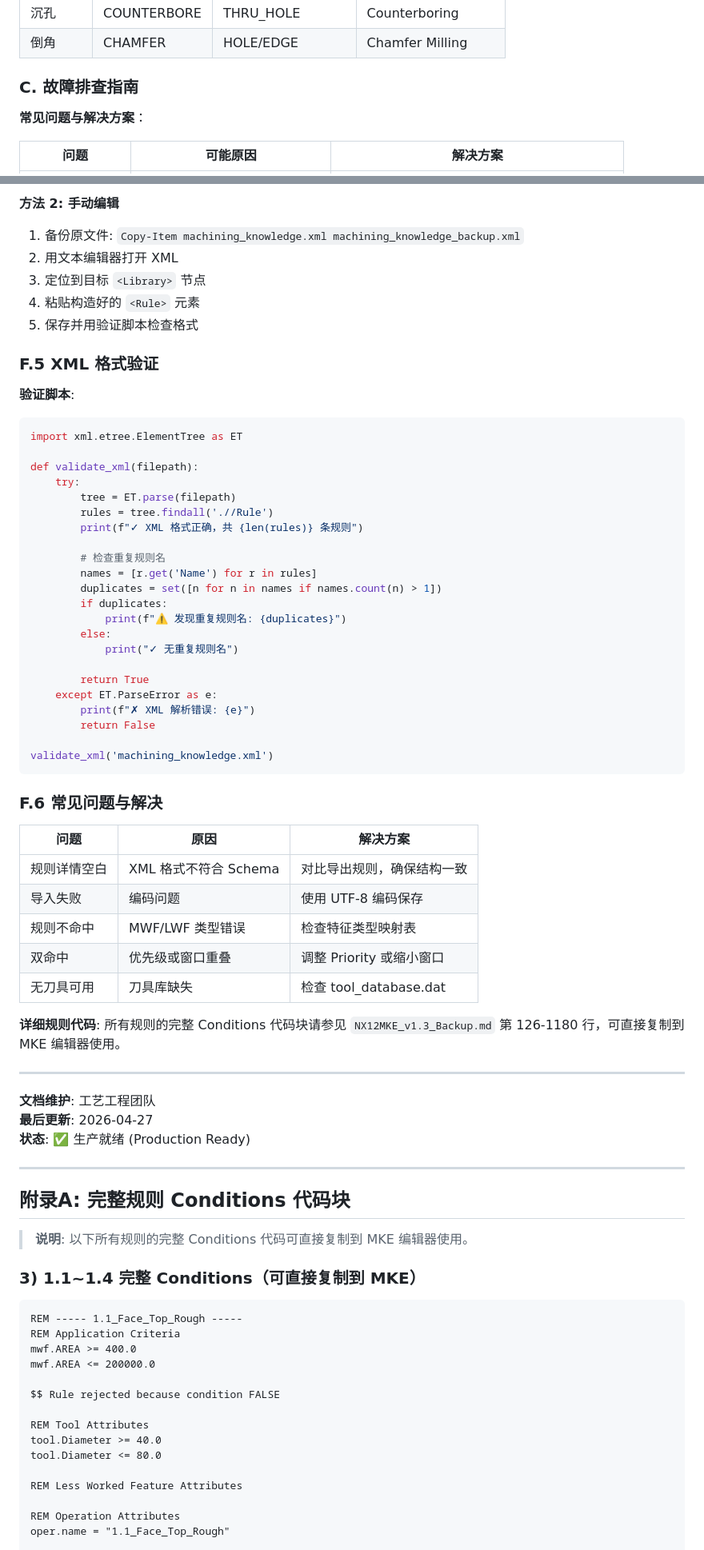
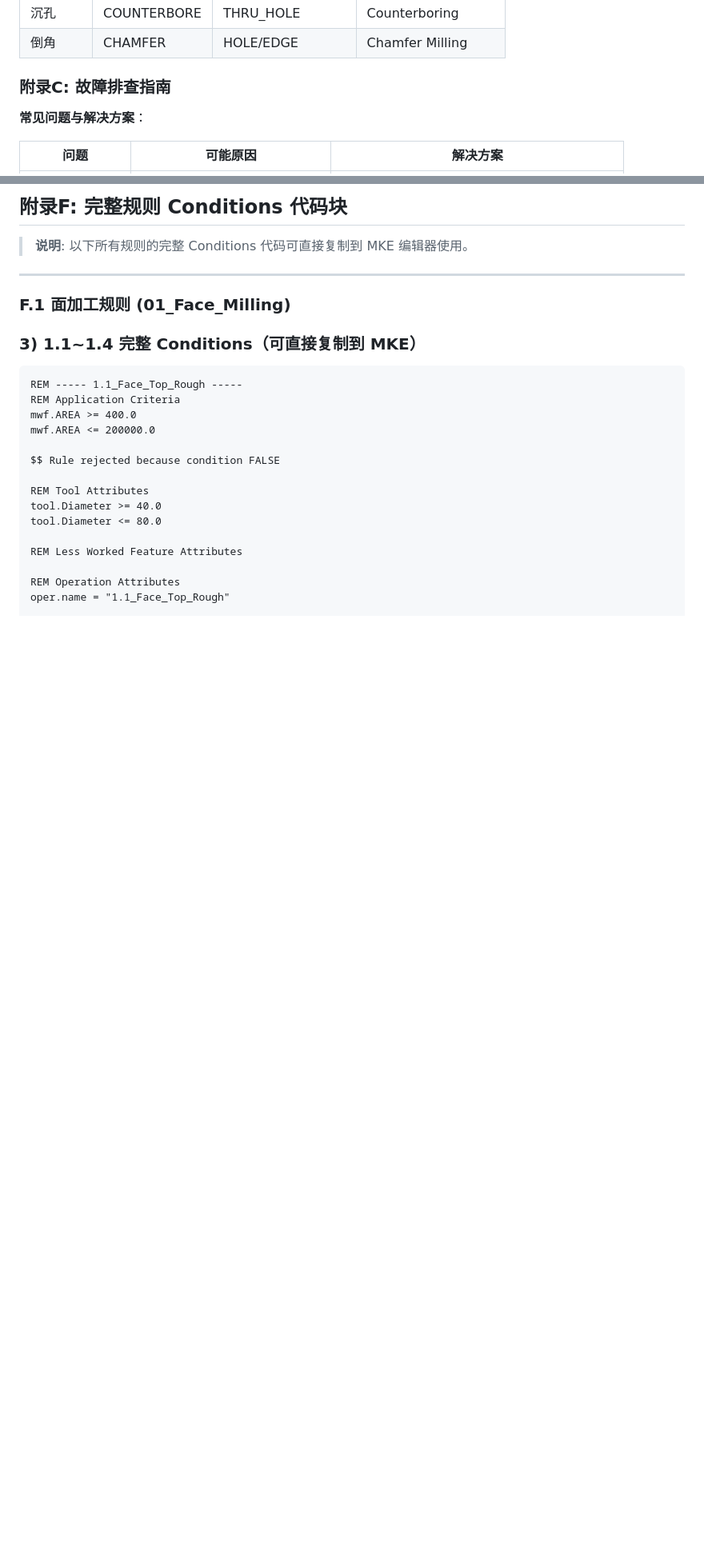
Before and after one commit to whua898/NX12MKE, a Markdown page: NX12MKE.md, 2 parts joined by grey strips. Shown at 80% size. GitHub-like rendering; blank space fills up the shorter version.

````diff
--- a/NX12MKE.md
+++ b/NX12MKE.md
@@ -563,7 +567,7 @@ LWF: BLANK
 | 沉孔 | COUNTERBORE | THRU_HOLE | Counterboring |
 | 倒角 | CHAMFER | HOLE/EDGE | Chamfer Milling |
 
-### C. 故障排查指南
+### 附录C: 故障排查指南
 
 **常见问题与解决方案**：
 
@@ -705,62 +608,10 @@ tree.write('machining_knowledge_v2.xml', encoding='utf-8', xml_declaration=True)
-**方法 2: 手动编辑**
-1. 备份原文件: `Copy-Item machining_knowledge.xml machining_knowledge_backup.xml`
-2. 用文本编辑器打开 XML
-3. 定位到目标 `<Library>` 节点
-4. 粘贴构造好的 `<Rule>` 元素
-5. 保存并用验证脚本检查格式
-
-### F.5 XML 格式验证
-
-**验证脚本**:
-```python
-import xml.etree.ElementTree as ET
-
-def validate_xml(filepath):
-    try:
-        tree = ET.parse(filepath)
-        rules = tree.findall('.//Rule')
-        print(f"✓ XML 格式正确，共 {len(rules)} 条规则")
-
-        # 检查重复规则名
-        names = [r.get('Name') for r in rules]
-        duplicates = set([n for n in names if names.count(n) > 1])
-        if duplicates:
-            print(f"⚠ 发现重复规则名: {duplicates}")
-        else:
-            print("✓ 无重复规则名")
-
-        return True
-    except ET.ParseError as e:
-        print(f"✗ XML 解析错误: {e}")
-        return False
-
-validate_xml('machining_knowledge.xml')
-```
-
-### F.6 常见问题与解决
-
-| 问题 | 原因 | 解决方案 |
-|------|------|----------|
-| 规则详情空白 | XML 格式不符合 Schema | 对比导出规则，确保结构一致 |
-| 导入失败 | 编码问题 | 使用 UTF-8 编码保存 |
-| 规则不命中 | MWF/LWF 类型错误 | 检查特征类型映射表 |
-| 双命中 | 优先级或窗口重叠 | 调整 Priority 或缩小窗口 |
-| 无刀具可用 | 刀具库缺失 | 检查 tool_database.dat |
-
-**详细规则代码**: 所有规则的完整 Conditions 代码块请参见 `NX12MKE_v1.3_Backup.md` 第 126-1180 行，可直接复制到 MKE 编辑器使用。
+## 附录F: 完整规则 Conditions 代码块
+
+> **说明**: 以下所有规则的完整 Conditions 代码可直接复制到 MKE 编辑器使用。
 
 ---
 
-**文档维护**: 工艺工程团队
-**最后更新**: 2026-04-27
-**状态**: ✅ 生产就绪 (Production Ready)
-
-
----
-
-## 附录A: 完整规则 Conditions 代码块
-
-> **说明**: 以下所有规则的完整 Conditions 代码可直接复制到 MKE 编辑器使用。
+### F.1 面加工规则 (01_Face_Milling)
 ### 3) 1.1\~1.4 完整 Conditions（可直接复制到 MKE）
 
 ```text
````
Also changed, not shown: other parts of NX12MKE.md (+12 -111 lines).
